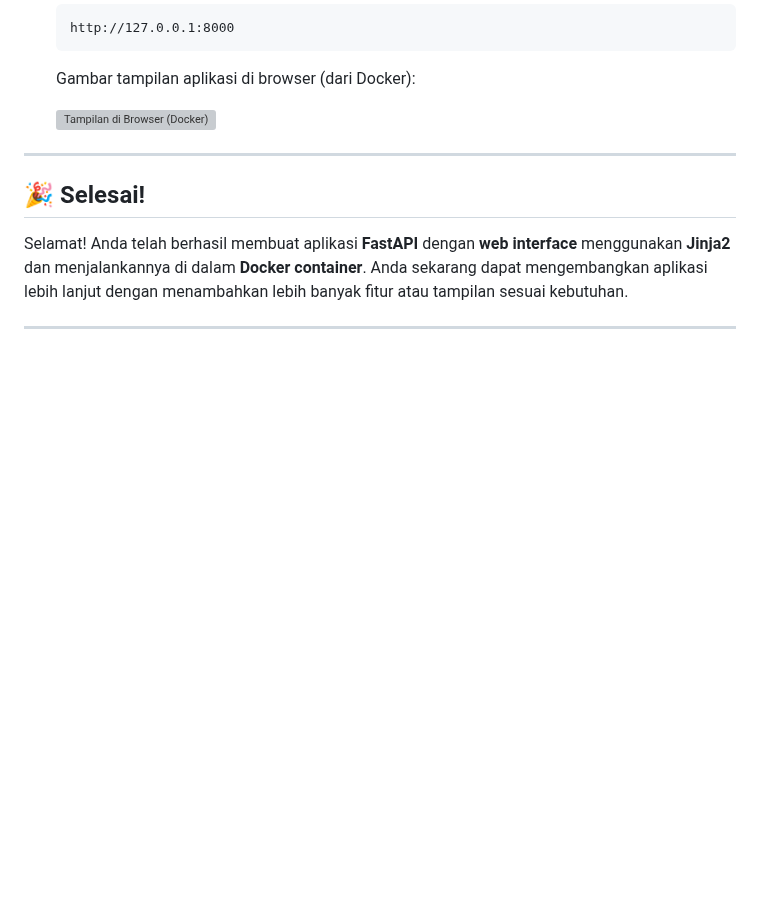
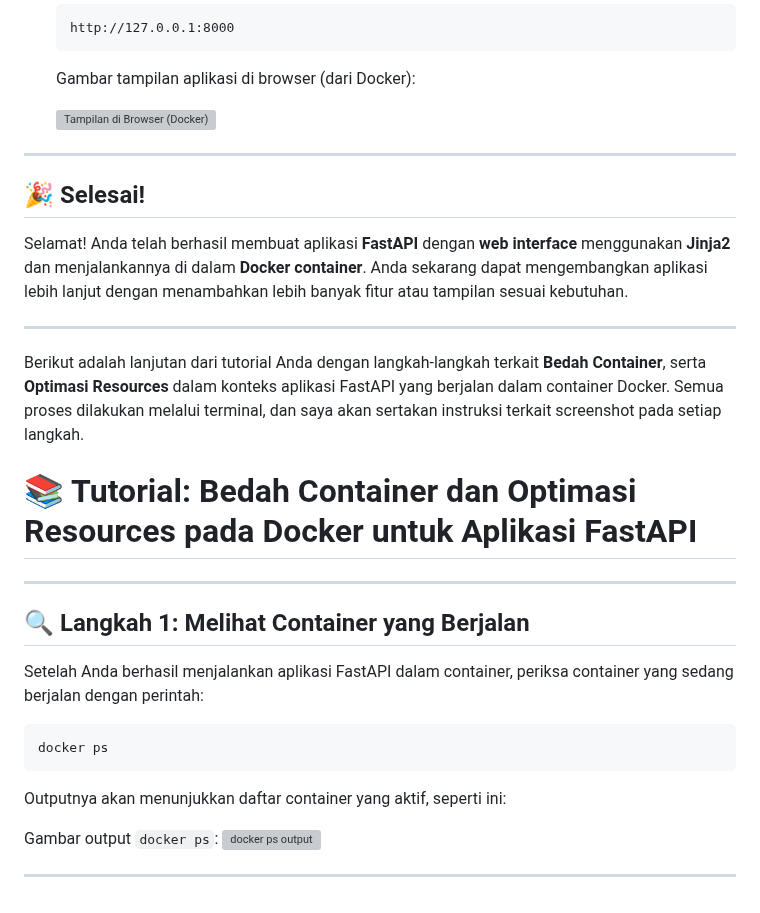
Before and after one commit to gstkrsnaprnta/ilkom23-os-kelompok-5, a Markdown page: tugas-docker/dokumentasi_docker.md, the part around the change. Drawn GitHub-style; blank space fills up the shorter version; grey boxes are pictures that could not be loaded.

Commit message:
dokumentasi cara melihat container yang berjalan

````diff
--- a/tugas-docker/dokumentasi_docker.md
+++ b/tugas-docker/dokumentasi_docker.md
@@ -339,3 +339,24 @@ Dengan langkah ini, Anda telah berhasil menambahkan Dockerfile dan file `require
 Selamat! Anda telah berhasil membuat aplikasi **FastAPI** dengan **web interface** menggunakan **Jinja2** dan menjalankannya di dalam **Docker container**. Anda sekarang dapat mengembangkan aplikasi lebih lanjut dengan menambahkan lebih banyak fitur atau tampilan sesuai kebutuhan.
 
 ---
+
+Berikut adalah lanjutan dari tutorial Anda dengan langkah-langkah terkait **Bedah Container**, serta **Optimasi Resources** dalam konteks aplikasi FastAPI yang berjalan dalam container Docker. Semua proses dilakukan melalui terminal, dan saya akan sertakan instruksi terkait screenshot pada setiap langkah.
+
+# 📚 Tutorial: Bedah Container dan Optimasi Resources pada Docker untuk Aplikasi FastAPI
+
+---
+
+## 🔍 Langkah 1: Melihat Container yang Berjalan
+
+Setelah Anda berhasil menjalankan aplikasi FastAPI dalam container, periksa container yang sedang berjalan dengan perintah:
+
+```bash
+docker ps
+```
+
+Outputnya akan menunjukkan daftar container yang aktif, seperti ini:
+
+Gambar output `docker ps`:
+![docker ps output](screenshot/docker_ps_output.png)
+
+---
````
